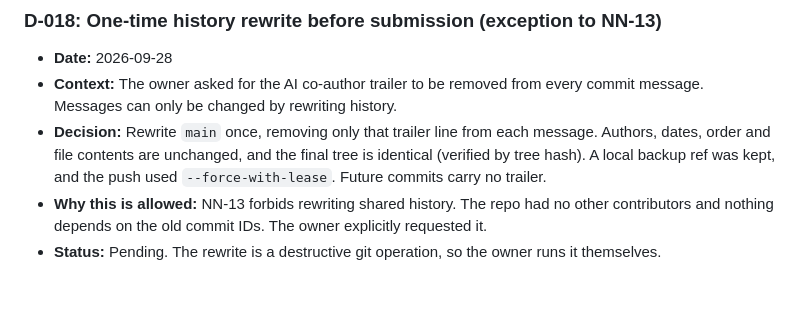
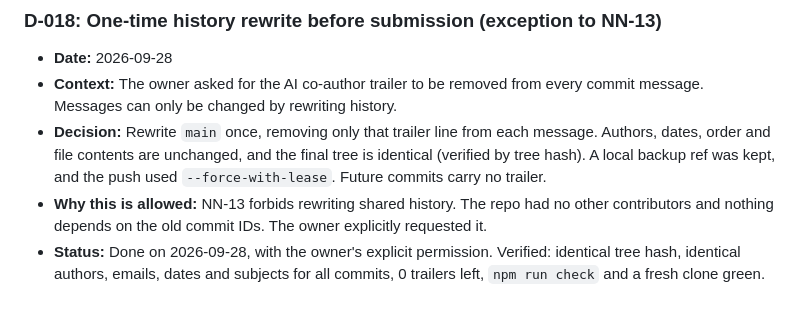
Before and after one commit to devansh-codes/mp3-frame-counter, a Markdown page: governance-check/06-records/decision-log.md, the part around the change. GitHub-like rendering.

Commit message:
docs(governance): record the completed history rewrite

```diff
--- a/governance-check/06-records/decision-log.md
+++ b/governance-check/06-records/decision-log.md
@@ -238,4 +238,4 @@ status. Later entries may supersede earlier ones; they never delete them.
   no trailer.
 - **Why this is allowed:** NN-13 forbids rewriting shared history. The repo had no other
   contributors and nothing depends on the old commit IDs. The owner explicitly requested it.
-- **Status:** Pending. The rewrite is a destructive git operation, so the owner runs it themselves.
+- **Status:** Done on 2026-09-28, with the owner's explicit permission. Verified: identical tree hash, identical authors, emails, dates and subjects for all commits, 0 trailers left, `npm run check` and a fresh clone green.
```
